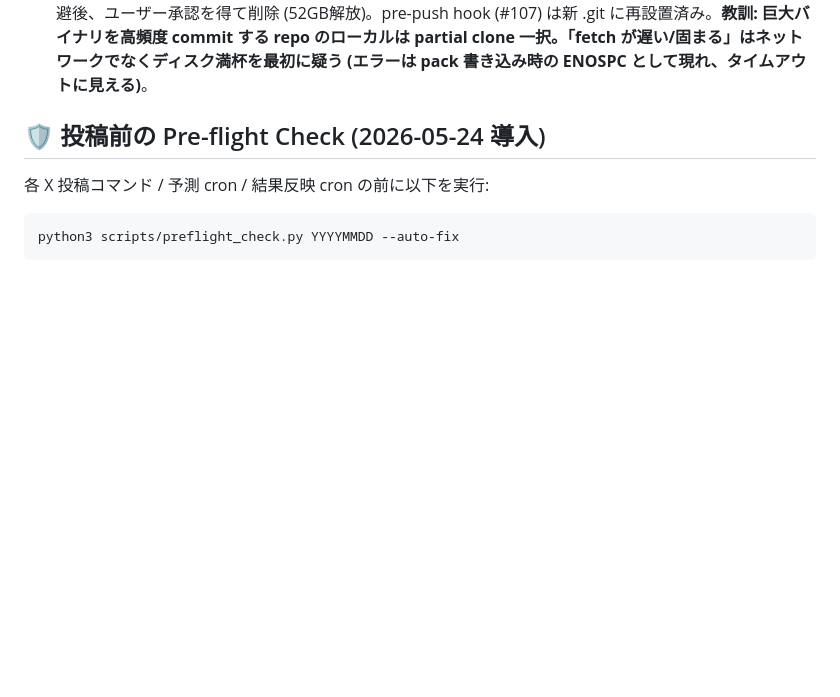
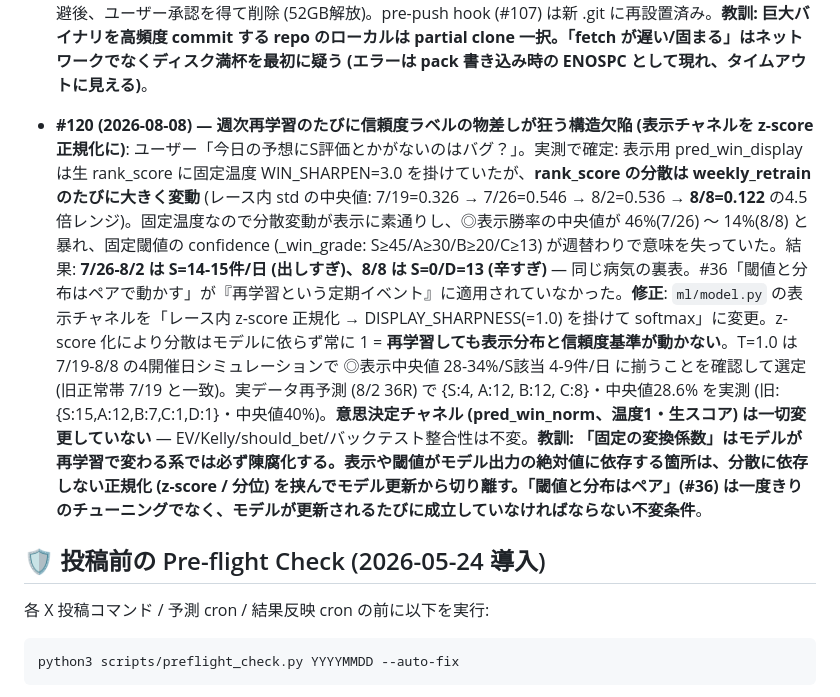
Before and after one commit to daiki0726m-oss/equinox-lab, a Markdown page: CLAUDE.md, the part around the change. Drawn GitHub-style; blank space fills up the shorter version.

Commit message:
fix: 表示チャネルをz-score正規化に — 再学習のたびに信頼度S/A/Bの基準が暴れる構造欠陥を根治 #120
Co-Authored-By: Claude Opus 4.8 <noreply@anthropic.com>

```diff
--- a/CLAUDE.md
+++ b/CLAUDE.md
@@ -293,6 +293,7 @@ JRA の出走スケジュール:
 - **#117 (2026-07-20) — 「出馬表転記」レベルの浅い情報を投稿から一掃 (直近複勝率の廃止)**: ユーザー「直近複勝率なんて全く不要。誰でも見たらすぐわかる情報なんて浅いのはいらない。他の予想家の配信内容を勉強して」(#1/#53/#94/#97 と同系の最重要テーマ)。**原則を確定: 「出馬表・スポーツ紙に載っている情報の転記」は配信価値ゼロ。価値があるのは「紙面に無い集計・AIにしか出せない乖離」だけ**。対応3点: (1) sec_notable_horses mode="form" (直近複勝率+SI、#97で追加) を**「ローテ・距離替わり」分析に全面書き換え** — 各馬の戦歴を連続2走ペアに分解し「今回と同じ条件 (距離短縮/延長・休み明け) だった時の着度数」を集計 (「距離延長時[1-1-1-3]複勝50%・今回中4週」)。予想家的なローテ読みの機械化で、該当馬なしなら空を返して builder がフォールバック (#51)。(2) predict.py の推奨理由から「直近勝率/複勝率で安定感」系を廃止し、**市場乖離を理由の主軸に** (「市場8人気に対しAI複勝評価2位 — 過小評価の妙味」「1人気だが能力評価6位 — 過剰人気に注意」)。(3) handpicked の直近複勝フォールバック削除 + **verify_post_sections に「直近複勝/直近成績/安定感抜群/直近勝率」の機械ブロック追加** (#24 の思想: 気をつけるでなく機械が拒否する)。**教訓: セクションを追加する時の判定基準は「これはスポーツ紙に載っているか?」— 載っているなら転記でなく、その情報と他データの交差 (乖離・条件別集計) まで掘って初めて配信価値が生まれる**。
 - **#118 (2026-07-27) — 人気併記 (#116) が本番で不発 (最優先ビルダーの snap 分岐の付与漏れ = #21型) + 「オッズ確定！」文言の是正**: ユーザー「報告に人気はないけどなんで？」「オッズ確定って投稿やめて、確定してないから」。(1) #116 は3ビルダーに popularity を足したが、**本番が実際に使う最優先ビルダー (_build_results_jsonmarks_dbfinish) の「印スナップショット分岐」(sidecar があるため毎回通る側) だけ漏れていた** — 検証も from_db ビルダーで行っており本番経路を通していなかった。修正 + 7/26 実データで「2着(3人気)🥈」を確認。**再発防止: 結果スレッドも投稿全文を posted_tweets_YYYYMMDD_results.json に記録** (今回この記録が無く実配信の検証に難儀した)。(2) odds_flash の「📊 オッズ確定！最終見解」→「📊 朝オッズ チェック（9:30時点・確定は発走直前）」— 9:30 のオッズは確定ではない (発走直前まで変動する) という事実に文言を合わせた。**教訓: 「N箇所直した」の検証は、必ず本番が実際に通る経路 (ビルダー優先順位の1位 × その中の主分岐) で行う。フォールバック側でテストして安心するのが #21/#86/#118 の共通パターン**。
 - **#119 (2026-08-03) — ローカル .git が52GBに肥大しディスク枯渇 (残272MB) → blob:none 部分クローンで2.3MBに再構築**: 1週間の git fetch タイムアウト連発の真因は **(a) 失敗fetchの一時パック残骸が数GB×複数 + (b) .git 本体35→52GB** によるディスク満杯だった。31MB の keiba.db.gz を日次数十回 commit する運用では、通常クローンのローカル履歴保持は原理的に破綻する (fetch のたびに全 gz 版数GB を取得)。**対策: `git clone --filter=blob:none` の部分クローンに移行** — 履歴メタデータ2.3MBのみ保持し blob は checkout 時にオンデマンド取得。shallow graft も無いので #107 型 (merge-base誤認 replay) の温床も構造的に消滅。旧 .git は roi-audit-fixes tip の tar.gz + refs一覧を ~/keiba-backup/ に退避後、ユーザー承認を得て削除 (52GB解放)。pre-push hook (#107) は新 .git に再設置済み。**教訓: 巨大バイナリを高頻度 commit する repo のローカルは partial clone 一択。「fetch が遅い/固まる」はネットワークでなくディスク満杯を最初に疑う (エラーは pack 書き込み時の ENOSPC として現れ、タイムアウトに見える)**。
+- **#120 (2026-08-08) — 週次再学習のたびに信頼度ラベルの物差しが狂う構造欠陥 (表示チャネルを z-score 正規化に)**: ユーザー「今日の予想にS評価とかがないのはバグ？」。実測で確定: 表示用 pred_win_display は生 rank_score に固定温度 WIN_SHARPEN=3.0 を掛けていたが、**rank_score の分散は weekly_retrain のたびに大きく変動** (レース内 std の中央値: 7/19=0.326 → 7/26=0.546 → 8/2=0.536 → **8/8=0.122** の4.5倍レンジ)。固定温度なので分散変動が表示に素通りし、◎表示勝率の中央値が 46%(7/26) 〜 14%(8/8) と暴れ、固定閾値の confidence (_win_grade: S≥45/A≥30/B≥20/C≥13) が週替わりで意味を失っていた。結果: **7/26-8/2 は S=14-15件/日 (出しすぎ)、8/8 は S=0/D=13 (辛すぎ)** — 同じ病気の裏表。#36「閾値と分布はペアで動かす」が『再学習という定期イベント』に適用されていなかった。**修正**: `ml/model.py` の表示チャネルを「レース内 z-score 正規化 → DISPLAY_SHARPNESS(=1.0) を掛けて softmax」に変更。z-score 化により分散はモデルに依らず常に 1 = **再学習しても表示分布と信頼度基準が動かない**。T=1.0 は 7/19-8/8 の4開催日シミュレーションで ◎表示中央値 28-34%/S該当 4-9件/日 に揃うことを確認して選定 (旧正常帯 7/19 と一致)。実データ再予測 (8/2 36R) で {S:4, A:12, B:12, C:8}・中央値28.6% を実測 (旧: {S:15,A:12,B:7,C:1,D:1}・中央値40%)。**意思決定チャネル (pred_win_norm、温度1・生スコア) は一切変更していない** — EV/Kelly/should_bet/バックテスト整合性は不変。**教訓: 「固定の変換係数」はモデルが再学習で変わる系では必ず陳腐化する。表示や閾値がモデル出力の絶対値に依存する箇所は、分散に依存しない正規化 (z-score / 分位) を挟んでモデル更新から切り離す。「閾値と分布はペア」(#36) は一度きりのチューニングでなく、モデルが更新されるたびに成立していなければならない不変条件**。
 
 ## 🛡 投稿前の Pre-flight Check (2026-05-24 導入)
 
```
